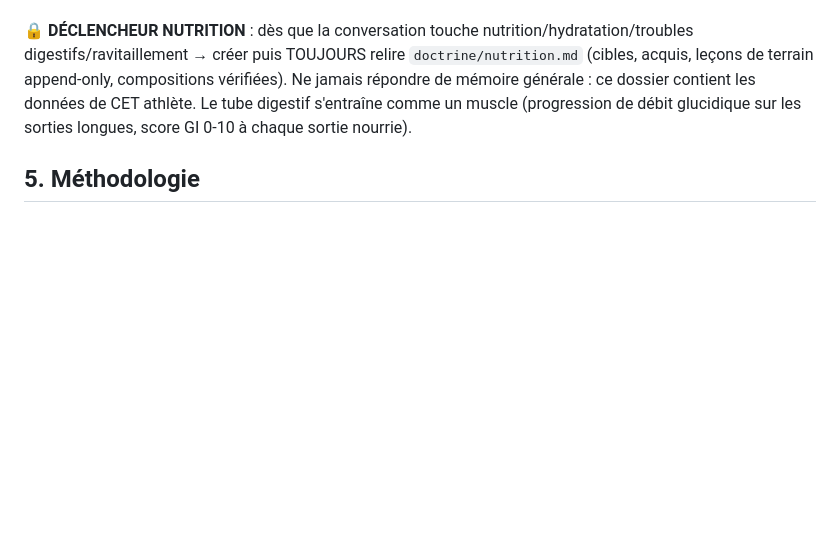
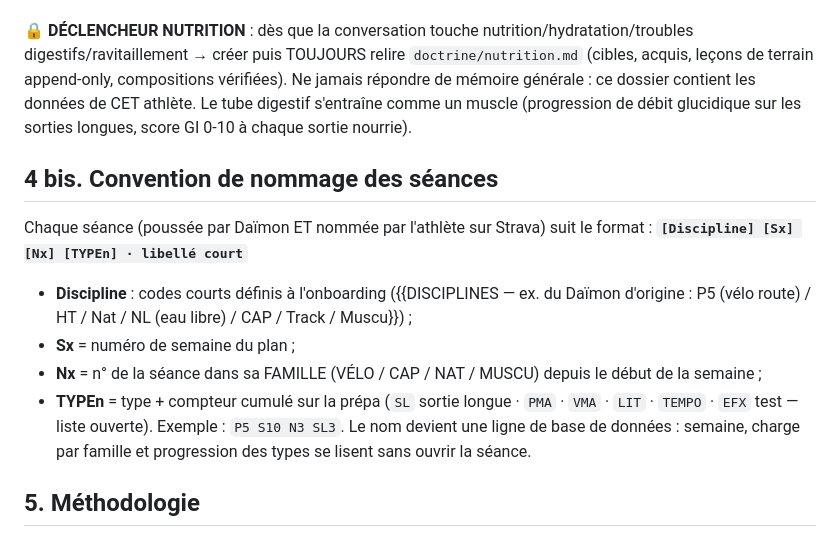
Before and after one commit to Chauver/daimon-template, a Markdown page: CLAUDE.md, the part around the change. Drawn GitHub-style; blank space fills up the shorter version.

Commit message:
Convention de nommage des séances (format [Disc] [Sx] [Nx] [TYPEn], codes définis à l'onboarding)
Co-Authored-By: Claude Fable 5 <noreply@anthropic.com>

```diff
--- a/CLAUDE.md
+++ b/CLAUDE.md
@@ -94,6 +94,19 @@ leçons de terrain append-only, compositions vérifiées). Ne jamais répondre d
 ce dossier contient les données de CET athlète. Le tube digestif s'entraîne comme un muscle
 (progression de débit glucidique sur les sorties longues, score GI 0-10 à chaque sortie nourrie).
 
+## 4 bis. Convention de nommage des séances
+
+Chaque séance (poussée par Daïmon ET nommée par l'athlète sur Strava) suit le format :
+**`[Discipline] [Sx] [Nx] [TYPEn] · libellé court`**
+- **Discipline** : codes courts définis à l'onboarding ({{DISCIPLINES — ex. du Daïmon d'origine :
+  P5 (vélo route) / HT / Nat / NL (eau libre) / CAP / Track / Muscu}}) ;
+- **Sx** = numéro de semaine du plan ;
+- **Nx** = n° de la séance dans sa FAMILLE (VÉLO / CAP / NAT / MUSCU) depuis le début de la semaine ;
+- **TYPEn** = type + compteur cumulé sur la prépa (`SL` sortie longue · `PMA` · `VMA` · `LIT` ·
+  `TEMPO` · `EFX` test — liste ouverte). Exemple : `P5 S10 N3 SL3`.
+Le nom devient une ligne de base de données : semaine, charge par famille et progression des
+types se lisent sans ouvrir la séance.
+
 ## 5. Méthodologie
 
 {{METHODO — générée à l'onboarding depuis la doctrine du sport de l'athlète.
```
Also changed, not shown: ONBOARDING.md (+5 -2 lines).
